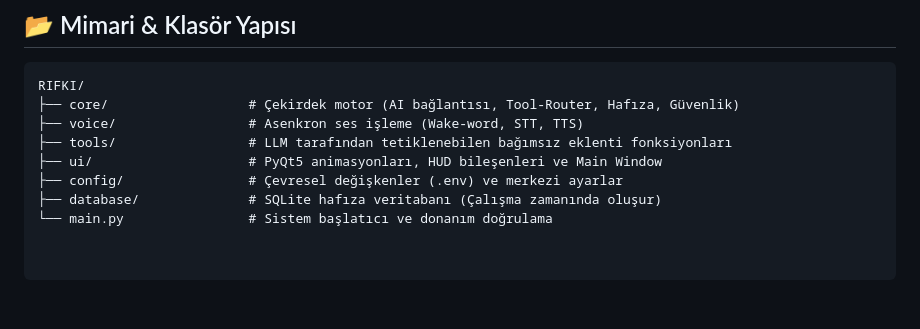
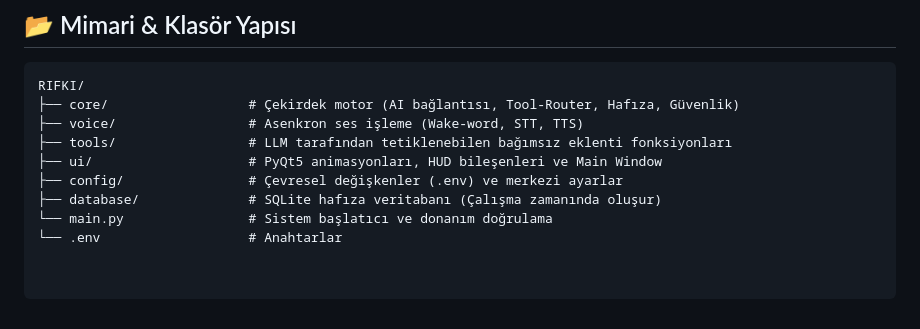
Before and after one commit to BatuhanKlcky/rifki-voice-assistant, a Markdown page: README.md, the part around the change. Rendered like a GitHub page.

```diff
--- a/README.md
+++ b/README.md
@@ -48,3 +48,4 @@ RIFKI/
 ├── config/                # Çevresel değişkenler (.env) ve merkezi ayarlar
 ├── database/              # SQLite hafıza veritabanı (Çalışma zamanında oluşur)
 └── main.py                # Sistem başlatıcı ve donanım doğrulama
+└── .env                   # Anahtarlar
```
